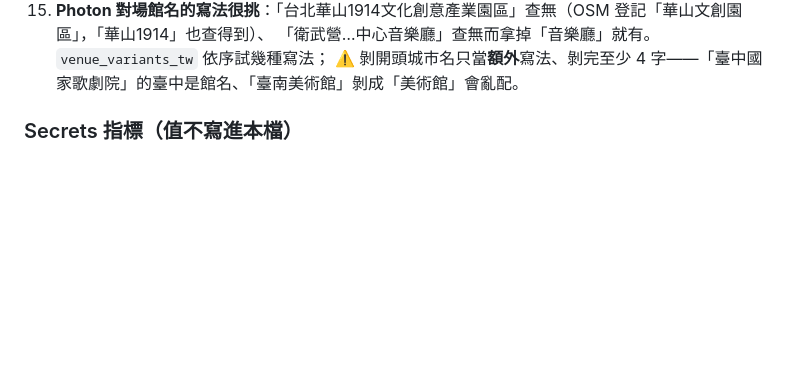
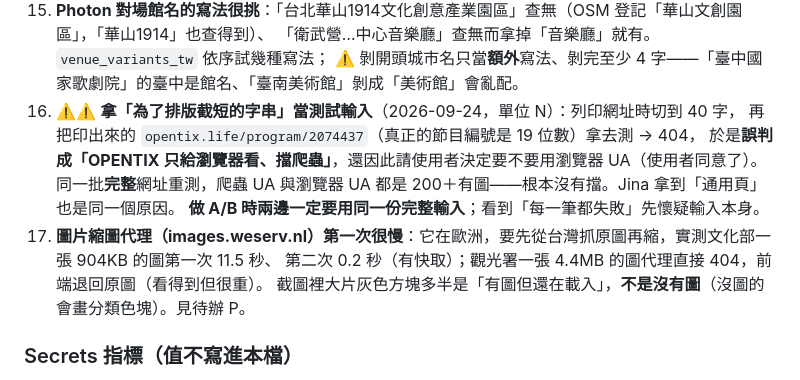
Before and after one commit to JP-study-list/taiwan-events, a Markdown page: CLAUDE.md, the part around the change. Rendered like a GitHub page; blank space fills up the shorter version.

```diff
--- a/CLAUDE.md
+++ b/CLAUDE.md
@@ -526,6 +526,14 @@
 15. **Photon 對場館名的寫法很挑**：「台北華山1914文化創意產業園區」查無（OSM 登記「華山文創園區」，「華山1914」也查得到）、
     「衛武營…中心音樂廳」查無而拿掉「音樂廳」就有。`venue_variants_tw` 依序試幾種寫法；
     ⚠️ 剝開頭城市名只當**額外**寫法、剝完至少 4 字——「臺中國家歌劇院」的臺中是館名、「臺南美術館」剝成「美術館」會亂配。
+16. ⚠️⚠️ **拿「為了排版截短的字串」當測試輸入**（2026-09-24，單位 N）：列印網址時切到 40 字，
+    再把印出來的 `opentix.life/program/2074437`（真正的節目編號是 19 位數）拿去測 → 404，
+    於是**誤判成「OPENTIX 只給瀏覽器看、擋爬蟲」**，還因此請使用者決定要不要用瀏覽器 UA（使用者同意了）。
+    同一批**完整**網址重測，爬蟲 UA 與瀏覽器 UA 都是 200＋有圖——根本沒有擋。Jina 拿到「通用頁」也是同一個原因。
+    **做 A/B 時兩邊一定要用同一份完整輸入**；看到「每一筆都失敗」先懷疑輸入本身。
+17. **圖片縮圖代理（images.weserv.nl）第一次很慢**：它在歐洲，要先從台灣抓原圖再縮，實測文化部一張 904KB 的圖第一次 11.5 秒、
+    第二次 0.2 秒（有快取）；觀光署一張 4.4MB 的圖代理直接 404，前端退回原圖（看得到但很重）。
+    截圖裡大片灰色方塊多半是「有圖但還在載入」，**不是沒有圖**（沒圖的會畫分類色塊）。見待辦 P。
 
 ### Secrets 指標（**值不寫進本檔**）
 
```
Also changed, not shown: development-plan.md (+2 -1 lines), progress.md (+23 -0 lines).
